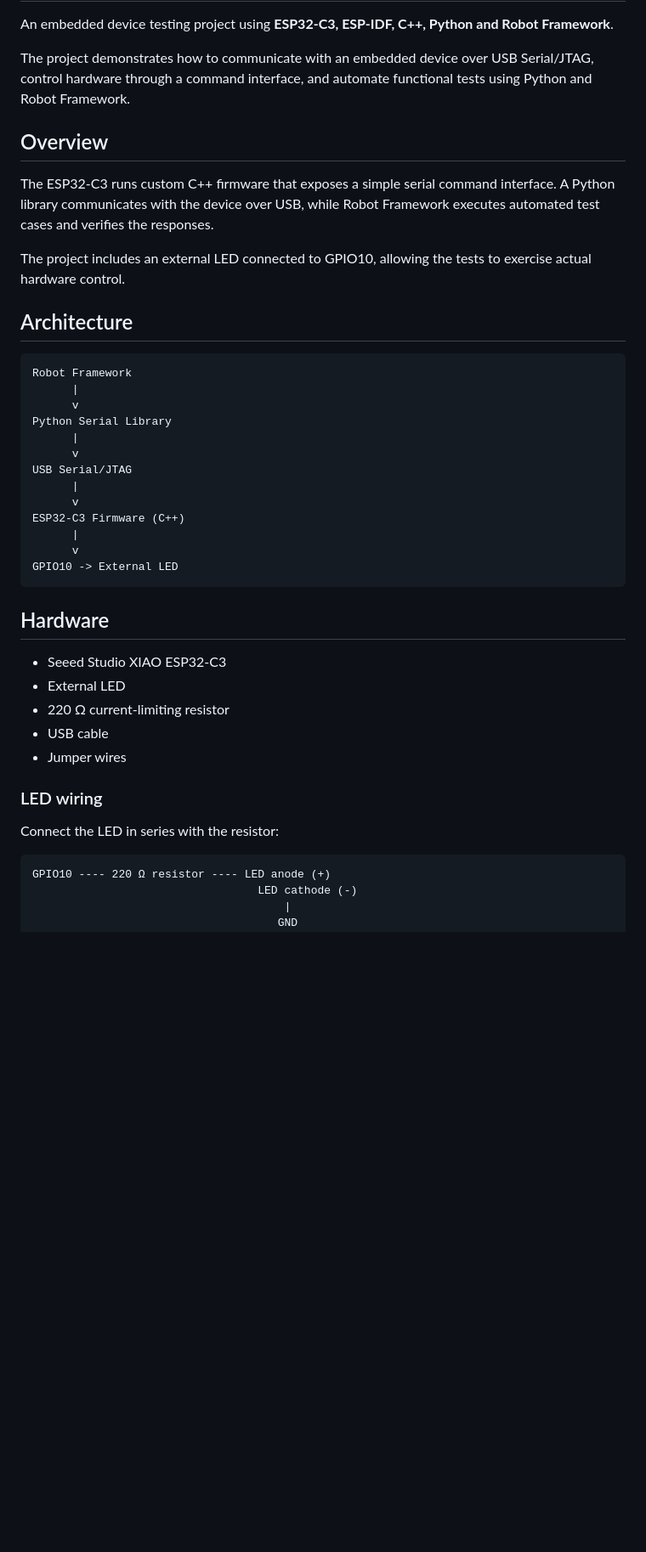
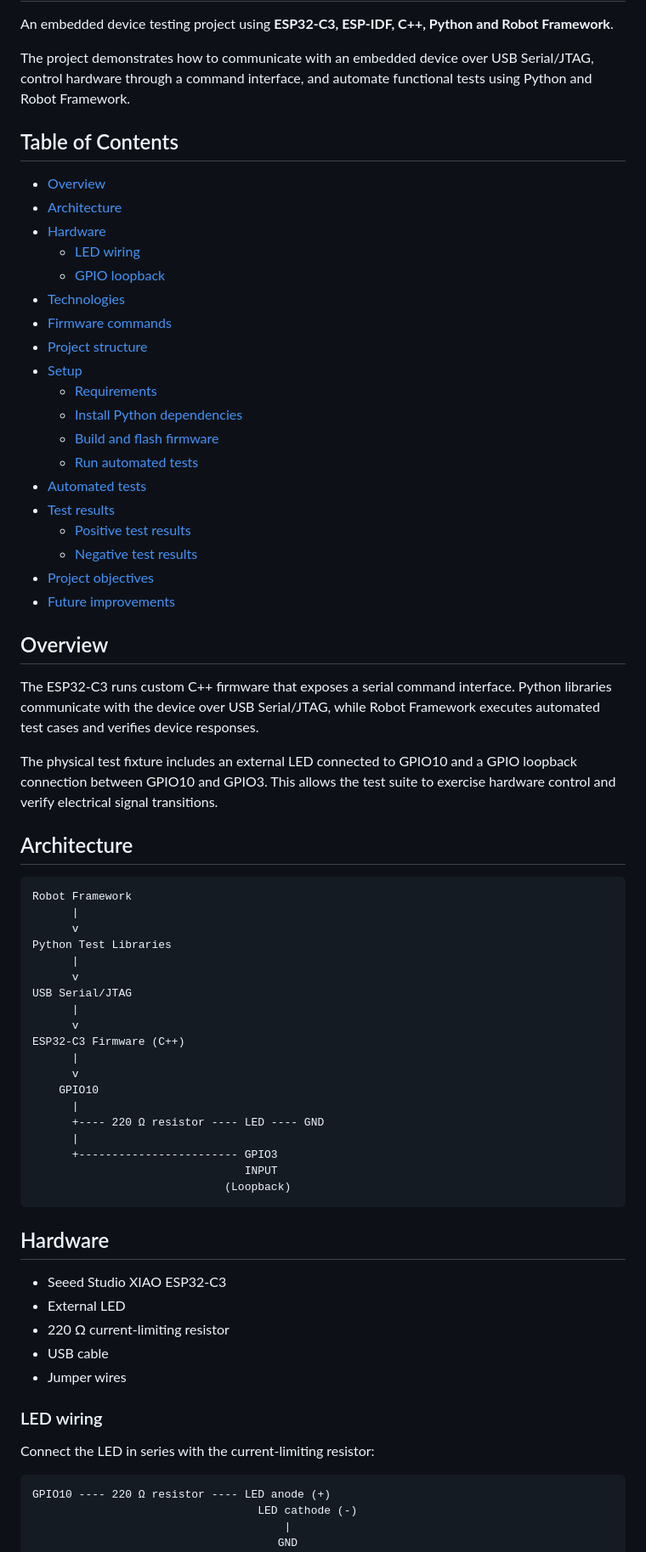
Before and after one commit to happla/esp32-device-test, a Markdown page: README.md, the part around one of its changes. Shown at 85% size. GitHub-like rendering; blank space fills up the shorter version.

````diff
--- a/README.md
+++ b/README.md
@@ -4,11 +4,33 @@ An embedded device testing project using **ESP32-C3, ESP-IDF, C++, Python and Ro
 
 The project demonstrates how to communicate with an embedded device over USB Serial/JTAG, control hardware through a command interface, and automate functional tests using Python and Robot Framework.
 
+## Table of Contents
+
+- [Overview](#overview)
+- [Architecture](#architecture)
+- [Hardware](#hardware)
+  - [LED wiring](#led-wiring)
+  - [GPIO loopback](#gpio-loopback)
+- [Technologies](#technologies)
+- [Firmware commands](#firmware-commands)
+- [Project structure](#project-structure)
+- [Setup](#setup)
+  - [Requirements](#1-requirements)
+  - [Install Python dependencies](#2-install-python-dependencies)
+  - [Build and flash firmware](#3-build-and-flash-firmware)
+  - [Run automated tests](#4-run-automated-tests)
+- [Automated tests](#automated-tests)
+- [Test results](#test-results)
+  - [Positive test results](#positive-test-results)
+  - [Negative test results](#negative-test-results)
+- [Project objectives](#project-objectives)
+- [Future improvements](#future-improvements)
+
 ## Overview
 
-The ESP32-C3 runs custom C++ firmware that exposes a simple serial command interface. A Python library communicates with the device over USB, while Robot Framework executes automated test cases and verifies the responses.
+The ESP32-C3 runs custom C++ firmware that exposes a serial command interface. Python libraries communicate with the device over USB Serial/JTAG, while Robot Framework executes automated test cases and verifies device responses.
 
-The project includes an external LED connected to GPIO10, allowing the tests to exercise actual hardware control.
+The physical test fixture includes an external LED connected to GPIO10 and a GPIO loopback connection between GPIO10 and GPIO3. This allows the test suite to exercise hardware control and verify electrical signal transitions.
 
 ## Architecture
 
@@ -16,7 +38,7 @@ The project includes an external LED connected to GPIO10, allowing the tests to
 Robot Framework
       |
       v
-Python Serial Library
+Python Test Libraries
       |
       v
 USB Serial/JTAG
@@ -25,7 +47,13 @@ USB Serial/JTAG
 ESP32-C3 Firmware (C++)
       |
       v
-GPIO10 -> External LED
+    GPIO10
+      |
+      +---- 220 Ω resistor ---- LED ---- GND
+      |
+      +------------------------ GPIO3
+                                INPUT
+                             (Loopback)
 ```
 
 ## Hardware
@@ -38,7 +66,7 @@ GPIO10 -> External LED
 
 ### LED wiring
 
-Connect the LED in series with the resistor:
+Connect the LED in series with the current-limiting resistor:
 
 ```text
 GPIO10 ---- 220 Ω resistor ---- LED anode (+)
````
Also changed, not shown: other parts of README.md (+75 -20 lines), img/devicetest.png (added), img/negativetest.png (added), 5 other files.
